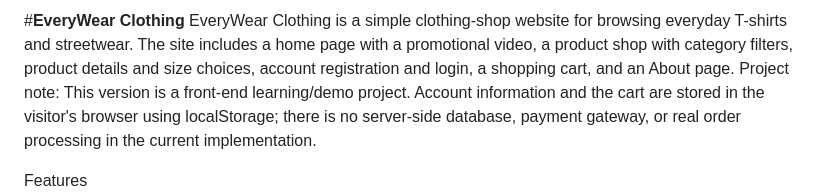
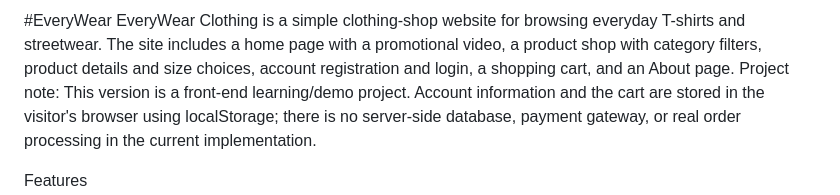
Before and after one commit to EveryWear-Company/EveryWear-Clothing, a Markdown page: README.md, the part around the change. Rendered like a GitHub page.

```diff
--- a/README.md
+++ b/README.md
@@ -1,4 +1,4 @@
-#**EveryWear Clothing**
+#EveryWear
 EveryWear Clothing is a simple clothing-shop website for browsing everyday T-shirts and streetwear. The site includes a home page with a promotional video, a product shop with category filters, product details and size choices, account registration and login, a shopping cart, and an About page.
 Project note: This version is a front-end learning/demo project. Account information and the cart are stored in the visitor's browser using localStorage; there is no server-side database, payment gateway, or real order processing in the current implementation.
 
```
